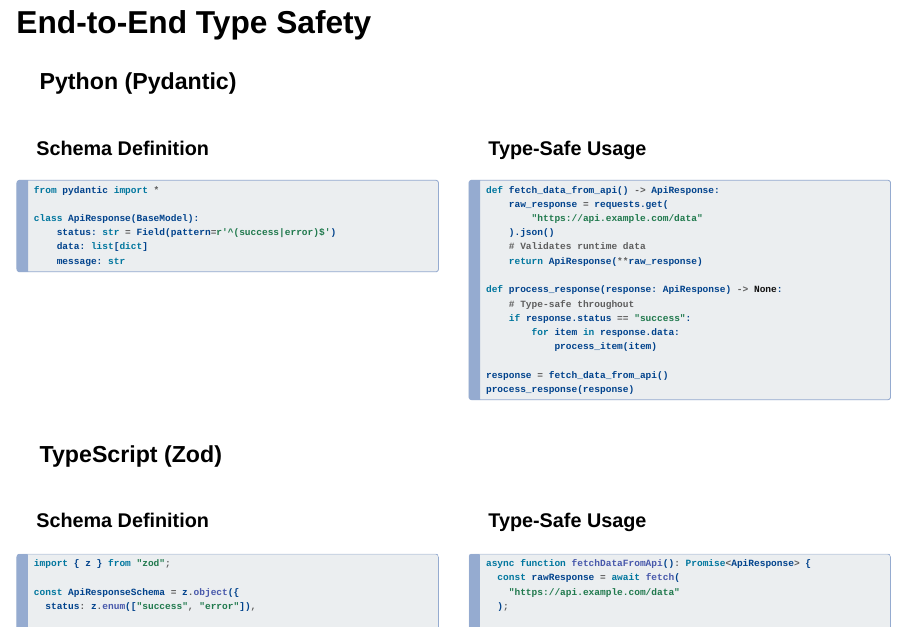
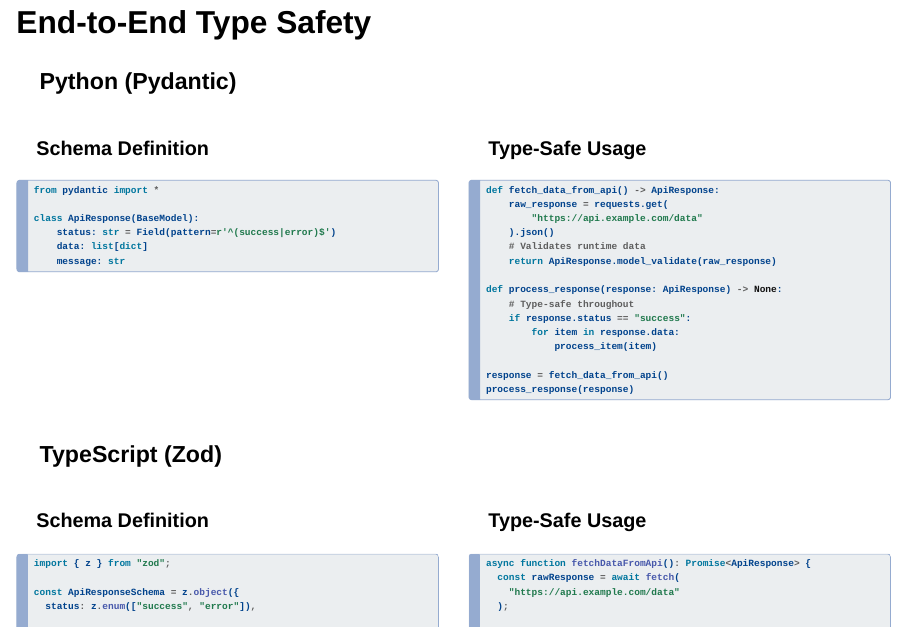
Before and after one commit to IndrajeetPatil/parse-dont-pray, a Quarto document (index.qmd): page 24 of 44. Rendered offline with R 4.5, knitr and Pandoc in place of Quarto, with nearby package versions; drawn as Slidy slides in place of the format the file asks for.

Commit message:
docs(slides): validate api responses with model_validate

```diff
--- a/index.qmd
+++ b/index.qmd
@@ -927,7 +927,7 @@ def fetch_data_from_api() -> ApiResponse:
         "https://api.example.com/data"
     ).json()
     # Validates runtime data
-    return ApiResponse(**raw_response)
+    return ApiResponse.model_validate(raw_response)
 
 def process_response(response: ApiResponse) -> None:
     # Type-safe throughout
```
